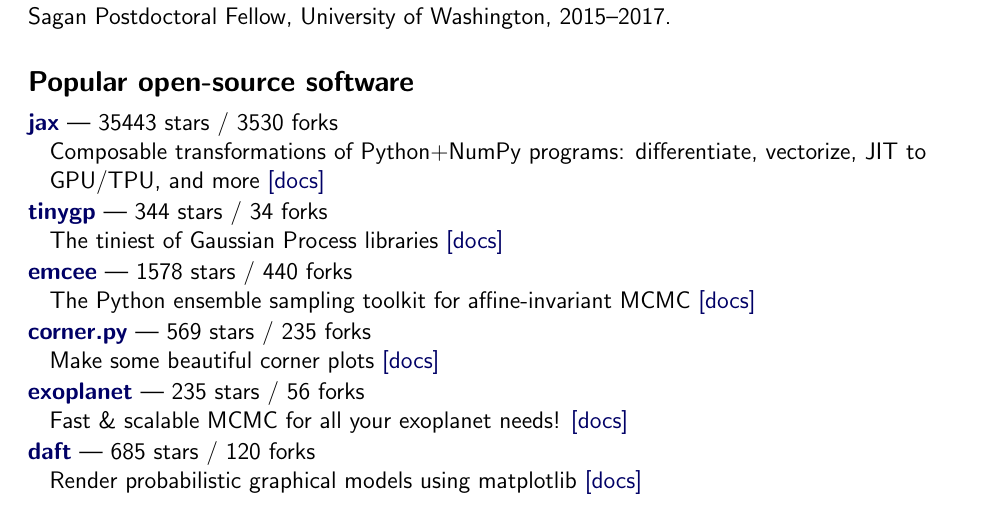
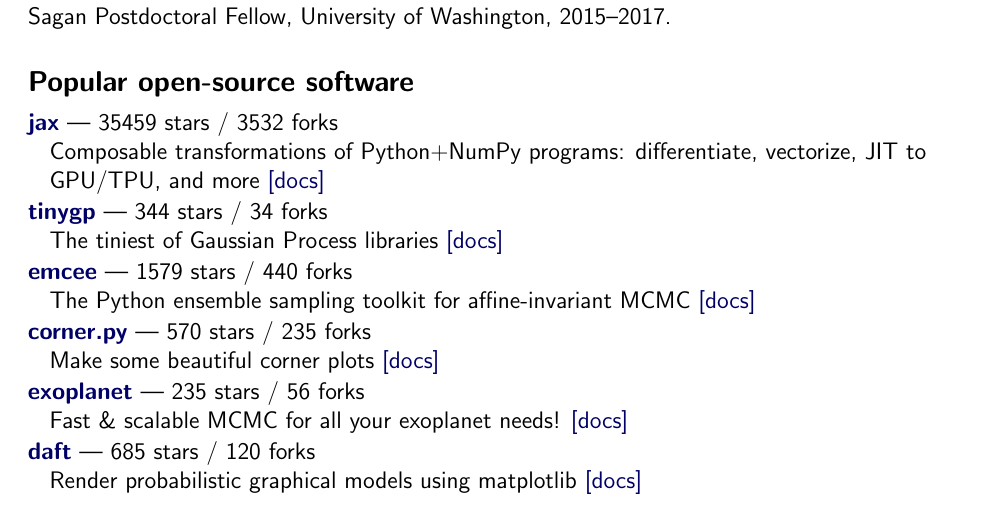
Before and after one commit to dfm/cv, a LaTeX CV (tex/cv.tex, which reads tex/repos.tex): part of page 1 of 3, cut so that both start at the same text. Compiled offline with pdfLaTeX.

Commit message:
updating data

```diff
--- a/tex/repos.tex
+++ b/tex/repos.tex
@@ -1,13 +1,13 @@
-\item \href{https://github.com/jax-ml/jax}{{\bf jax}} --- 35443 stars / 3530 forks \\
+\item \href{https://github.com/jax-ml/jax}{{\bf jax}} --- 35459 stars / 3532 forks \\
 Composable transformations of Python+NumPy programs: differentiate, vectorize, JIT to GPU/TPU, and more \href{https://docs.jax.dev}{[docs]}
 
 \item \href{https://github.com/dfm/tinygp}{{\bf tinygp}} --- 344 stars / 34 forks \\
 The tiniest of Gaussian Process libraries \href{https://tinygp.readthedocs.io}{[docs]}
 
-\item \href{https://github.com/dfm/emcee}{{\bf emcee}} --- 1578 stars / 440 forks \\
+\item \href{https://github.com/dfm/emcee}{{\bf emcee}} --- 1579 stars / 440 forks \\
 The Python ensemble sampling toolkit for affine-invariant MCMC \href{https://emcee.readthedocs.io}{[docs]}
 
-\item \href{https://github.com/dfm/corner.py}{{\bf corner.py}} --- 569 stars / 235 forks \\
+\item \href{https://github.com/dfm/corner.py}{{\bf corner.py}} --- 570 stars / 235 forks \\
 Make some beautiful corner plots \href{http://corner.readthedocs.io}{[docs]}
 
 \item \href{https://github.com/exoplanet-dev/exoplanet}{{\bf exoplanet}} --- 235 stars / 56 forks \\
```
Also changed, not shown: tex/pubs_summary.tex (+1 -1 lines), tex/pubs_summary_macros.tex (+1 -1 lines), README.md, 1 other file.
